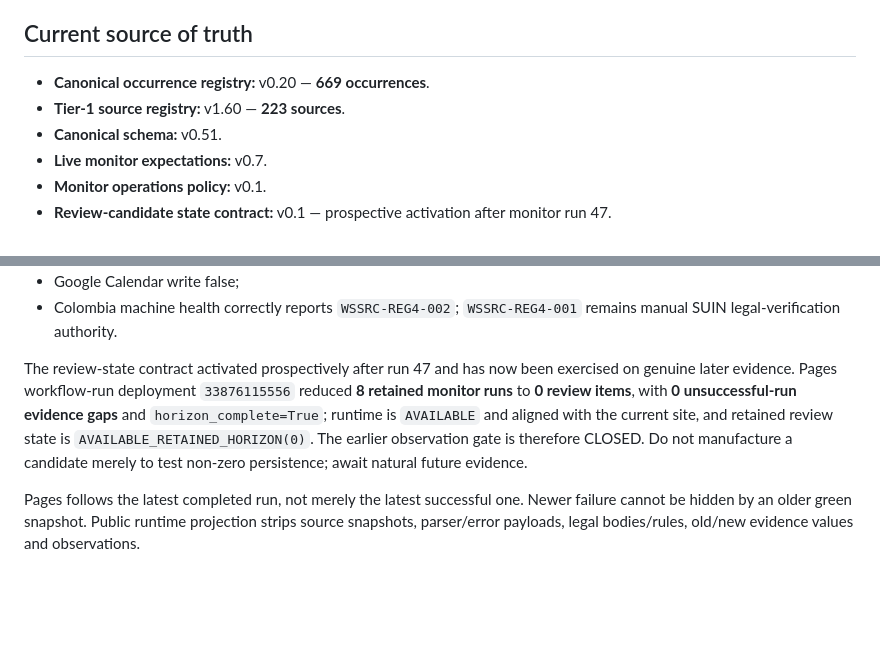
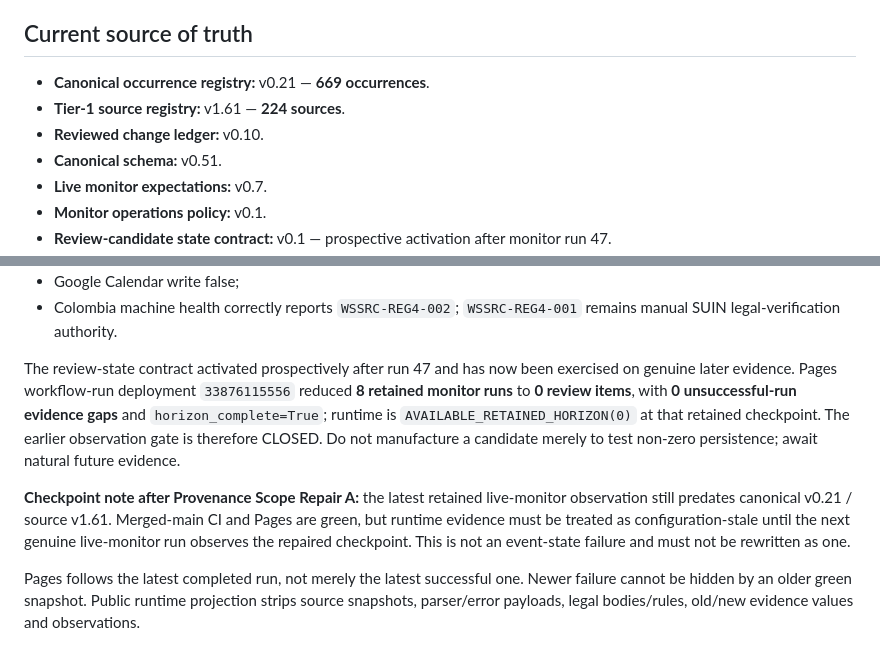
Before and after one commit to MusicOfScience/world-signals, a Markdown page: PROJECT_STATUS.md, 2 parts joined by grey strips. Drawn GitHub-style; blank space fills up the shorter version.

```diff
--- a/PROJECT_STATUS.md
+++ b/PROJECT_STATUS.md
@@ -7,8 +7,9 @@ This is an operational checkpoint. `WORLD_SIGNALS_PROJECT_CHARTER.md` remains th
 
 ## Current source of truth
 
-- **Canonical occurrence registry:** v0.20 — **669 occurrences**.
-- **Tier-1 source registry:** v1.60 — **223 sources**.
+- **Canonical occurrence registry:** v0.21 — **669 occurrences**.
+- **Tier-1 source registry:** v1.61 — **224 sources**.
+- **Reviewed change ledger:** v0.10.
 - **Canonical schema:** v0.51.
 - **Live monitor expectations:** v0.7.
 - **Monitor operations policy:** v0.1.
@@ -80,7 +81,9 @@ Run **55** / GitHub run id `33876083123`, recorded `2026-09-04T13:04:57.341065+0
 - Google Calendar write false;
 - Colombia machine health correctly reports `WSSRC-REG4-002`; `WSSRC-REG4-001` remains manual SUIN legal-verification authority.
 
-The review-state contract activated prospectively after run 47 and has now been exercised on genuine later evidence. Pages workflow-run deployment `33876115556` reduced **8 retained monitor runs** to **0 review items**, with **0 unsuccessful-run evidence gaps** and `horizon_complete=True`; runtime is `AVAILABLE` and aligned with the current site, and retained review state is `AVAILABLE_RETAINED_HORIZON(0)`. The earlier observation gate is therefore CLOSED. Do not manufacture a candidate merely to test non-zero persistence; await natural future evidence.
+The review-state contract activated prospectively after run 47 and has now been exercised on genuine later evidence. Pages workflow-run deployment `33876115556` reduced **8 retained monitor runs** to **0 review items**, with **0 unsuccessful-run evidence gaps** and `horizon_complete=True`; runtime is `AVAILABLE_RETAINED_HORIZON(0)` at that retained checkpoint. The earlier observation gate is therefore CLOSED. Do not manufacture a candidate merely to test non-zero persistence; await natural future evidence.
+
+**Checkpoint note after Provenance Scope Repair A:** the latest retained live-monitor observation still predates canonical v0.21 / source v1.61. Merged-main CI and Pages are green, but runtime evidence must be treated as configuration-stale until the next genuine live-monitor run observes the repaired checkpoint. This is not an event-state failure and must not be rewritten as one.
 
 Pages follows the latest completed run, not merely the latest successful one. Newer failure cannot be hidden by an older green snapshot. Public runtime projection strips source snapshots, parser/error payloads, legal bodies/rules, old/new evidence values and observations.
 
```
Also changed, not shown: other parts of PROJECT_STATUS.md (+20 -15 lines).
